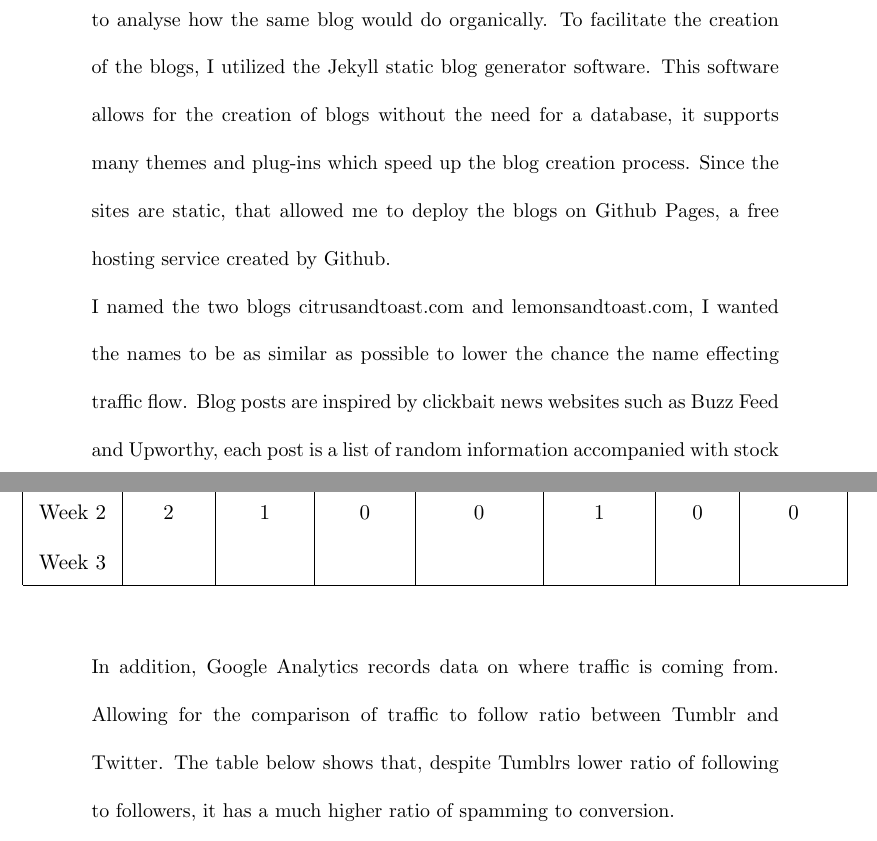
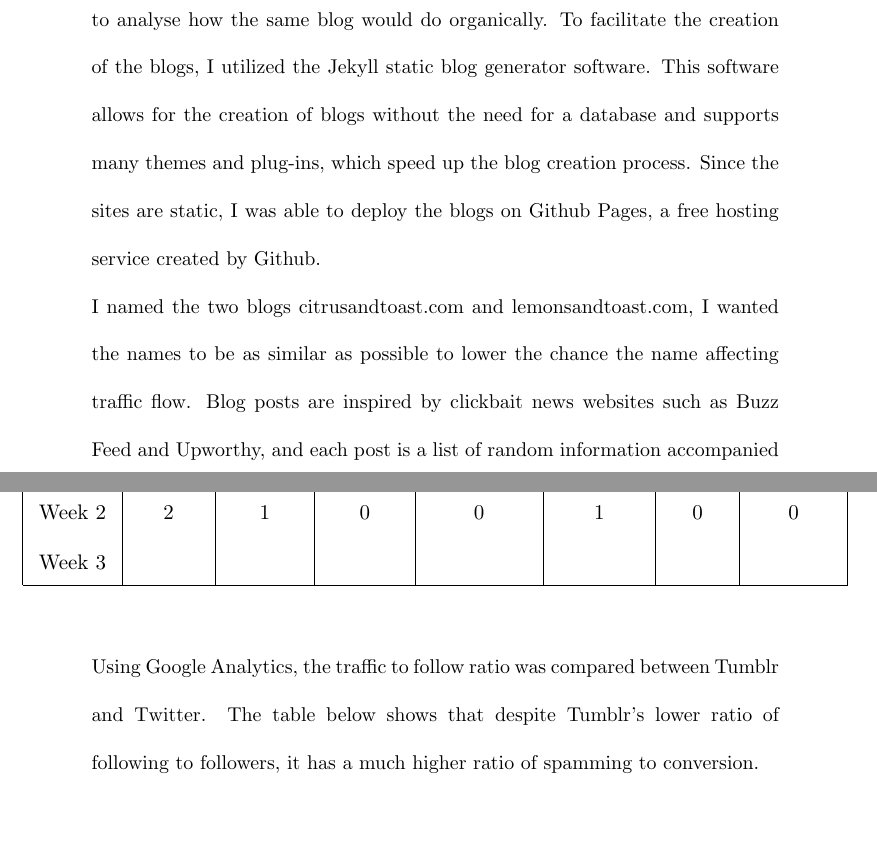
Before and after one commit to Patrickskiba/SeniorResearchLatexDraft, a LaTeX document (main.tex): two parts of pages 3 and 6 of 8, joined at a grey line, cut so that both start at the same text. Compiled offline with pdfLaTeX.

Commit message:
Update main.tex

```diff
--- a/main.tex
+++ b/main.tex
@@ -41,9 +41,9 @@ In the past, spammers could only send direct messages to the masses they were tr
 
 There are three main components to the research project; the blogs, the social media follow bots, and analytical software to view traffic flow to the blogs.
 \subsection{Blogs}
-The research will consist of two identical blogs, one which will be advertised heavily through the social media spam campaign, the other serving as a control to analyse how the same blog would do organically. To facilitate the creation of the blogs, I utilized the Jekyll static blog generator software. This software allows for the creation of blogs without the need for a database, it supports many themes and plug-ins which speed up the blog creation process. Since the sites are static, that allowed me to deploy the blogs on Github Pages, a free hosting service created by Github.
+The research will consist of two identical blogs, one which will be advertised heavily through the social media spam campaign, the other serving as a control to analyse how the same blog would do organically. To facilitate the creation of the blogs, I utilized the Jekyll static blog generator software. This software allows for the creation of blogs without the need for a database and supports many themes and plug-ins, which speed up the blog creation process. Since the sites are static, I was able to deploy the blogs on Github Pages, a free hosting service created by Github.
 \\
-I named the two blogs citrusandtoast.com and lemonsandtoast.com, I wanted the names to be as similar as possible to lower the chance the name effecting traffic flow. Blog posts are inspired by clickbait news websites such as Buzz Feed and Upworthy, each post is a list of random information accompanied with stock images from the pixabay.com.
+I named the two blogs citrusandtoast.com and lemonsandtoast.com, I wanted the names to be as similar as possible to lower the chance the name affecting traffic flow. Blog posts are inspired by clickbait news websites such as Buzz Feed and Upworthy, and each post is a list of random information accompanied by stock images from the pixabay.com.
 
 \subsection{Bot Software}
 Although there are commercial follow bots for social media sites like Twitter, I decided to write my own using the Ruby Programming Language and API wrappers to simplify requests to the social media servers. Two bots were deployed, one for Twitter and the other for Tumblr.
@@ -94,7 +94,9 @@ The results of the study so far show a positive correlation with using spam tact
 \vspace{0.5in}
 
 \noindent
-In addition, Google Analytics records data on where traffic is coming from. Allowing for the comparison of traffic to follow ratio between Tumblr and Twitter. The table below shows that, despite Tumblrs lower ratio of following to followers, it has a much higher ratio of spamming to conversion.
+Using Google Analytics, the traffic to follow ratio was compared between Tumblr and Twitter. The table below shows that despite Tumblr's lower ratio of following to followers, it has a much higher ratio of spamming to conversion.
+
+\vspace{0.25in}
 
 \begin{center}
 \begin{tabular}{| c | c | c | c |}
```
Also changed, not shown: main.tex (10 more changed lines).
